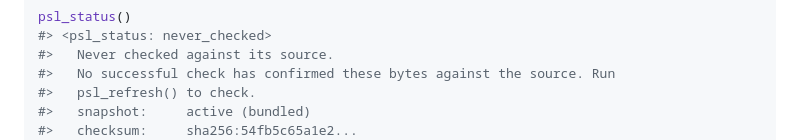
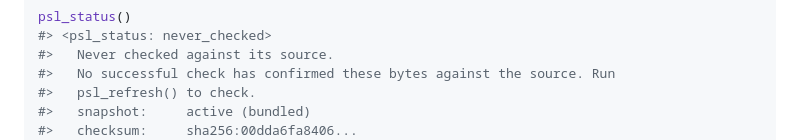
Before and after one commit to bart-turczynski/pslr, a Markdown page: README.md, the part around one of its changes. Rendered like a GitHub page.

```diff
--- a/README.md
+++ b/README.md
@@ -104,5 +104,5 @@ psl_status()
 #>   No successful check has confirmed these bytes against the source. Run
 #>   psl_refresh() to check.
 #>   snapshot:     active (bundled)
-#>   checksum:     sha256:54fb5c65a1e2...
+#>   checksum:     sha256:00dda6fa8406...
 #>   source:       https://publicsuffix.org/list/public_suffix_list.dat
```
Also changed, not shown: other parts of README.md (+2 -2 lines).
